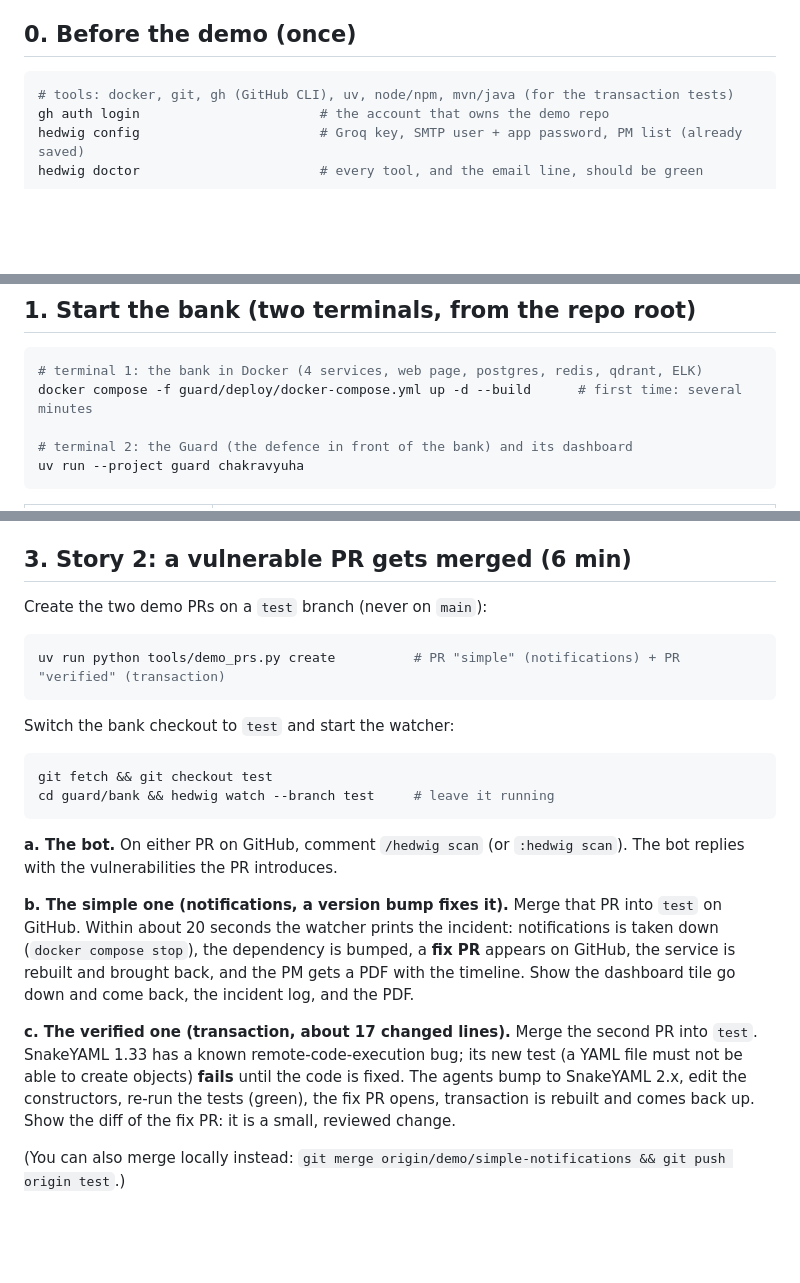
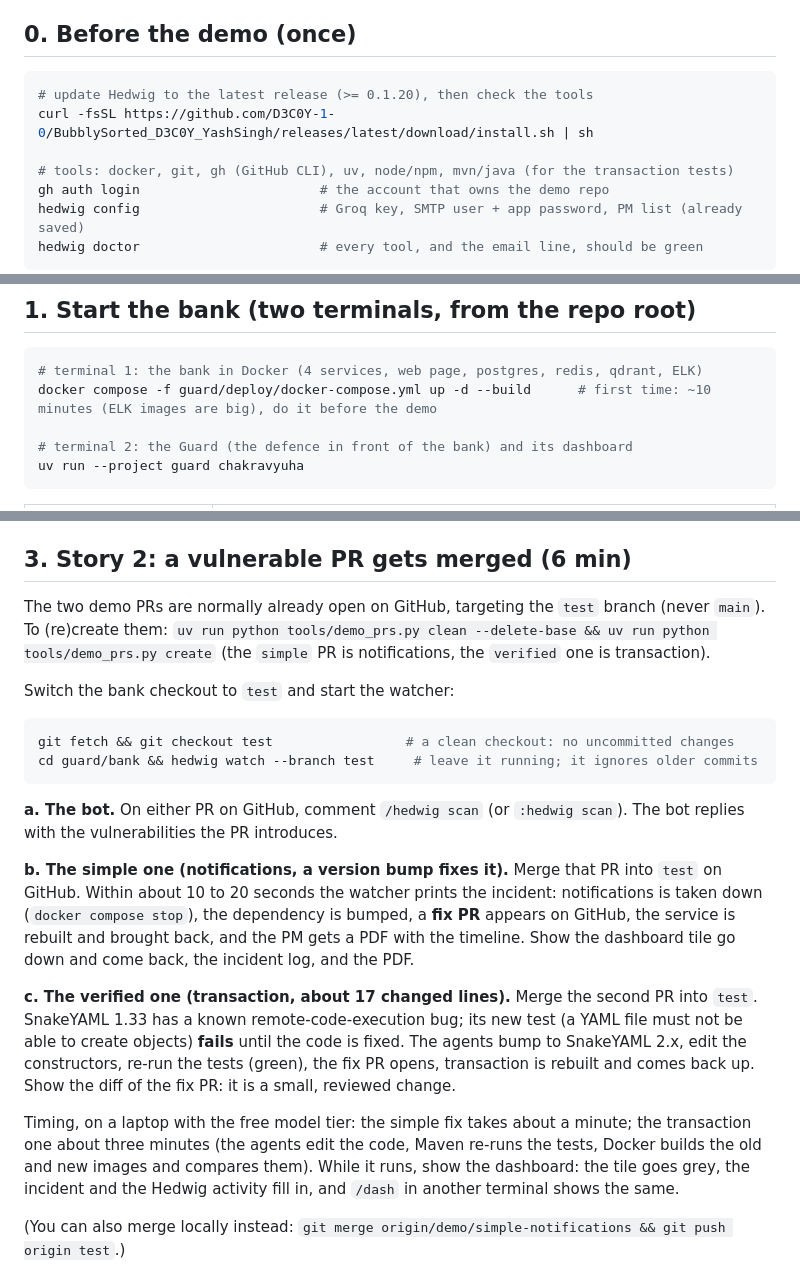
Before and after one commit to D3C0Y-1-0/BubblySorted_D3C0Y_YashSingh, a Markdown page: DEMO.md, 3 parts joined by grey strips. Rendered like a GitHub page; blank space fills up the shorter version.

Commit message:
[docs] demo walkthrough: update step, timings, test branch flow; plan notes

````diff
--- a/DEMO.md
+++ b/DEMO.md
@@ -9,6 +9,9 @@ Everything runs on this one laptop. Three stories, about five minutes each:
 ## 0. Before the demo (once)
 
 ```sh
+# update Hedwig to the latest release (>= 0.1.20), then check the tools
+curl -fsSL https://github.com/D3C0Y-1-0/BubblySorted_D3C0Y_YashSingh/releases/latest/download/install.sh | sh
+
 # tools: docker, git, gh (GitHub CLI), uv, node/npm, mvn/java (for the transaction tests)
 gh auth login                       # the account that owns the demo repo
 hedwig config                       # Groq key, SMTP user + app password, PM list (already saved)
@@ -25,7 +28,7 @@ somewhere with internet **before** you go on stage.
 
 ```sh
 # terminal 1: the bank in Docker (4 services, web page, postgres, redis, qdrant, ELK)
-docker compose -f guard/deploy/docker-compose.yml up -d --build      # first time: several minutes
+docker compose -f guard/deploy/docker-compose.yml up -d --build      # first time: ~10 minutes (ELK images are big), do it before the demo
 
 # terminal 2: the Guard (the defence in front of the bank) and its dashboard
 uv run --project guard chakravyuha
@@ -63,24 +66,22 @@ its code tree, `/` to filter, `s` `v` `r` `x` for quick filters.
 
 ## 3. Story 2: a vulnerable PR gets merged (6 min)
 
-Create the two demo PRs on a `test` branch (never on `main`):
-
-```sh
-uv run python tools/demo_prs.py create          # PR "simple" (notifications) + PR "verified" (transaction)
-```
+The two demo PRs are normally already open on GitHub, targeting the `test` branch (never `main`).
+To (re)create them: `uv run python tools/demo_prs.py clean --delete-base && uv run python tools/demo_prs.py create`
+(the `simple` PR is notifications, the `verified` one is transaction).
 
 Switch the bank checkout to `test` and start the watcher:
 
 ```sh
-git fetch && git checkout test
-cd guard/bank && hedwig watch --branch test     # leave it running
+git fetch && git checkout test                 # a clean checkout: no uncommitted changes
+cd guard/bank && hedwig watch --branch test     # leave it running; it ignores older commits
 ```
 
 **a. The bot.** On either PR on GitHub, comment `/hedwig scan` (or `:hedwig scan`). The bot replies
 with the vulnerabilities the PR introduces.
 
 **b. The simple one (notifications, a version bump fixes it).** Merge that PR into `test` on GitHub.
-Within about 20 seconds the watcher prints the incident: notifications is taken down
+Within about 10 to 20 seconds the watcher prints the incident: notifications is taken down
 (`docker compose stop`), the dependency is bumped, a **fix PR** appears on GitHub, the service is
 rebuilt and brought back, and the PM gets a PDF with the timeline. Show the dashboard tile go down and
 come back, the incident log, and the PDF.
@@ -90,6 +91,11 @@ SnakeYAML 1.33 has a known remote-code-execution bug; its new test (a YAML file
 create objects) **fails** until the code is fixed. The agents bump to SnakeYAML 2.x, edit the
 constructors, re-run the tests (green), the fix PR opens, transaction is rebuilt and comes back up.
 Show the diff of the fix PR: it is a small, reviewed change.
+
+Timing, on a laptop with the free model tier: the simple fix takes about a minute; the transaction
+one about three minutes (the agents edit the code, Maven re-runs the tests, Docker builds the old and
+new images and compares them). While it runs, show the dashboard: the tile goes grey, the incident
+and the Hedwig activity fill in, and `/dash` in another terminal shows the same.
 
 (You can also merge locally instead: `git merge origin/demo/simple-notifications && git push origin test`.)
 
````
